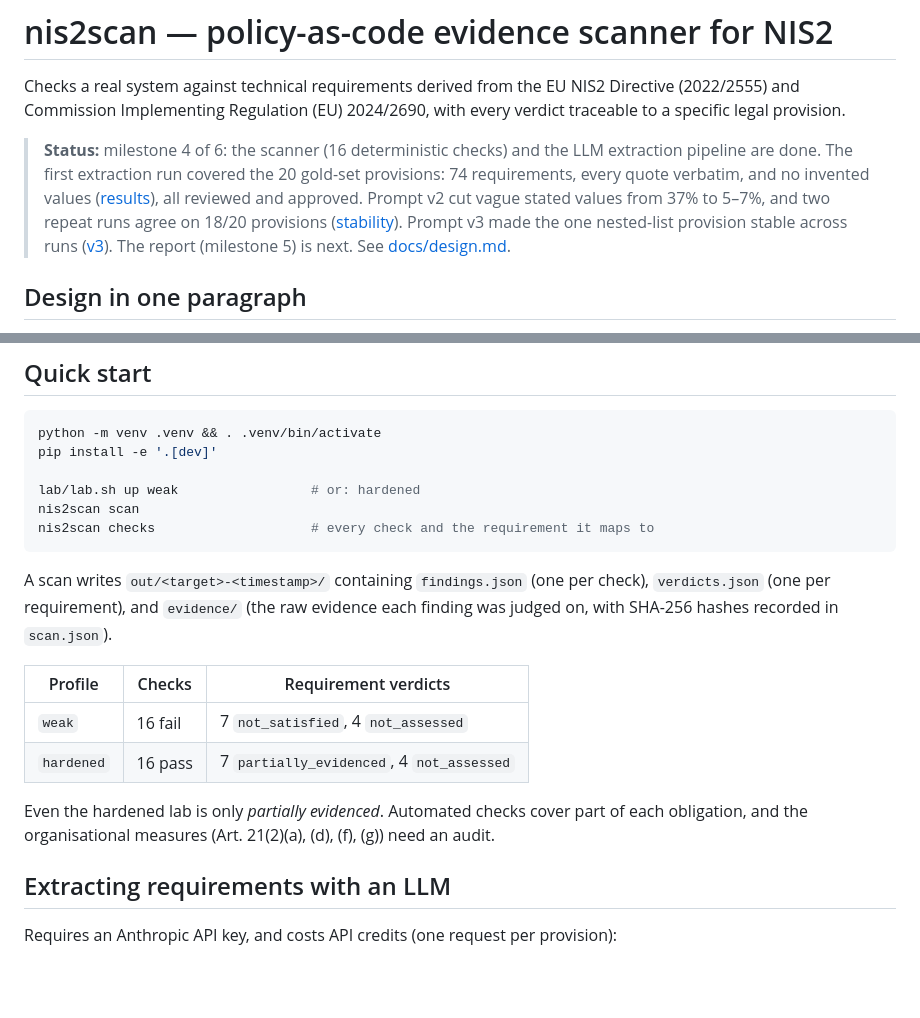
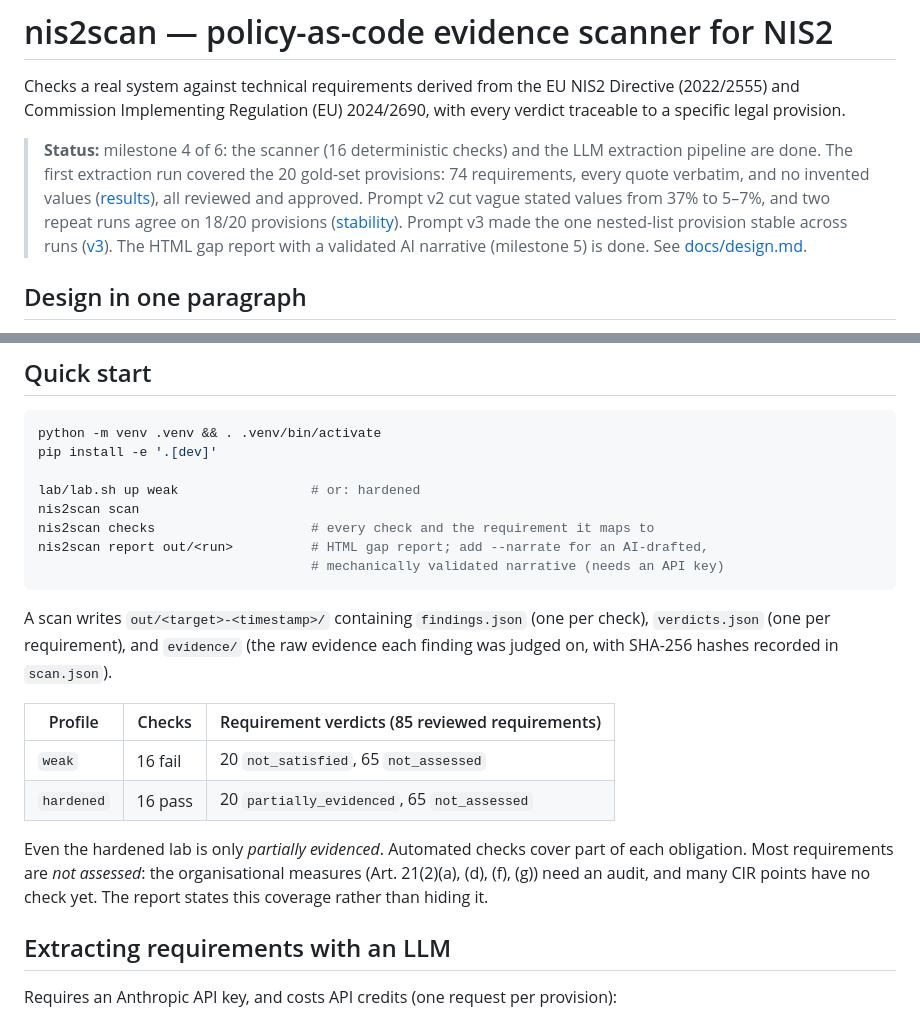
Before and after one commit to OG-V/NIS2-Compliance, a Markdown page: README.md, 2 parts joined by grey strips. Drawn GitHub-style; blank space fills up the shorter version.

Commit message:
Document the report and update scan results for the full catalog

````diff
--- a/README.md
+++ b/README.md
@@ -11,7 +11,7 @@ traceable to a specific legal provision.
 > vague stated values from 37% to 5–7%, and two repeat runs agree on 18/20 provisions
 > ([stability](eval/results/2026-09-25-prompt-v2.md)). Prompt v3 made the one nested-list
 > provision stable across runs ([v3](eval/results/2026-09-25-prompt-v3.md)).
-> The report (milestone 5) is next. See [docs/design.md](docs/design.md).
+> The HTML gap report with a validated AI narrative (milestone 5) is done. See [docs/design.md](docs/design.md).
 
 ## Design in one paragraph
 
@@ -55,19 +55,23 @@ pip install -e '.[dev]'
 lab/lab.sh up weak                 # or: hardened
 nis2scan scan
 nis2scan checks                    # every check and the requirement it maps to
+nis2scan report out/<run>          # HTML gap report; add --narrate for an AI-drafted,
+                                   # mechanically validated narrative (needs an API key)
 ```
 
 A scan writes `out/<target>-<timestamp>/` containing `findings.json` (one per check),
 `verdicts.json` (one per requirement), and `evidence/` (the raw evidence each finding
 was judged on, with SHA-256 hashes recorded in `scan.json`).
 
-| Profile | Checks | Requirement verdicts |
+| Profile | Checks | Requirement verdicts (85 reviewed requirements) |
 |---|---|---|
-| `weak` | 16 fail | 7 `not_satisfied`, 4 `not_assessed` |
-| `hardened` | 16 pass | 7 `partially_evidenced`, 4 `not_assessed` |
+| `weak` | 16 fail | 20 `not_satisfied`, 65 `not_assessed` |
+| `hardened` | 16 pass | 20 `partially_evidenced`, 65 `not_assessed` |
 
 Even the hardened lab is only *partially evidenced*. Automated checks cover part of each
-obligation, and the organisational measures (Art. 21(2)(a), (d), (f), (g)) need an audit.
+obligation. Most requirements are *not assessed*: the organisational measures
+(Art. 21(2)(a), (d), (f), (g)) need an audit, and many CIR points have no check yet.
+The report states this coverage rather than hiding it.
 
 ## Extracting requirements with an LLM
 
````
Also changed, not shown: docs/design.md (+14 -6 lines).
